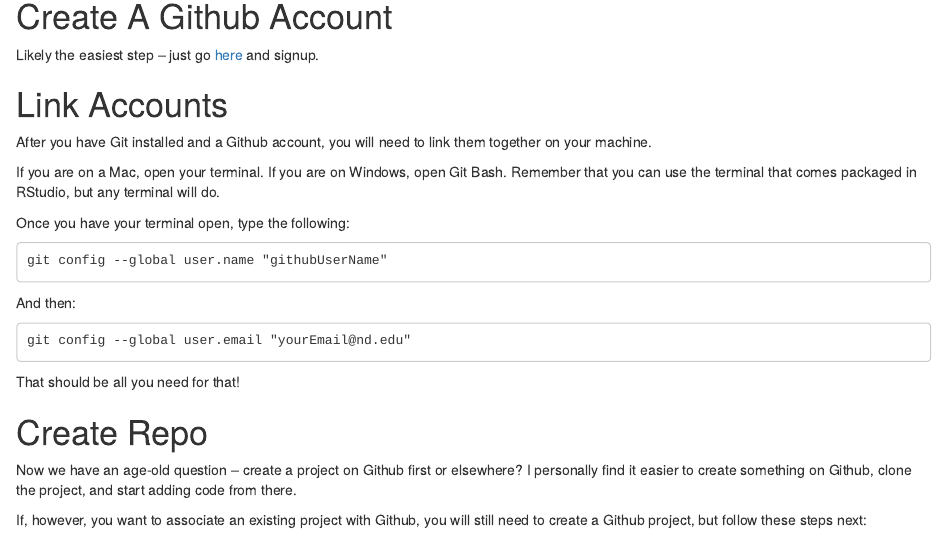
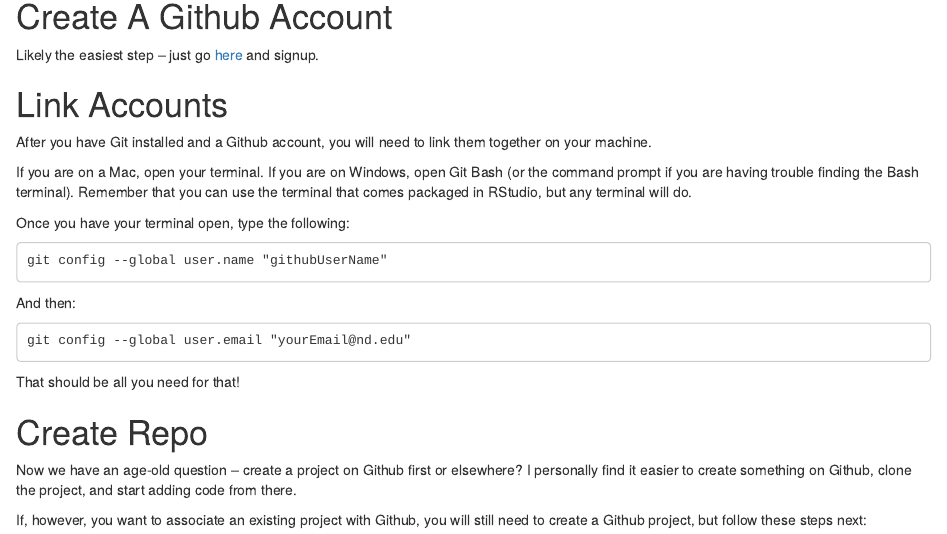
Before and after one commit to janehu1999/github_workshop, an R Markdown document (code/githubSteps.Rmd): the page in a window 1100 px wide, from 400 px down. The pictures show the output file code/githubSteps.html that the author committed with the source, opened offline.

Commit message:
Adding words

```diff
--- a/code/githubSteps.Rmd
+++ b/code/githubSteps.Rmd
@@ -29,7 +29,7 @@
 
 After you have Git installed and a Github account, you will need to link them together on your machine.
 
-If you are on a Mac, open your terminal. If you are on Windows, open Git Bash. Remember that you can use the terminal that comes packaged in RStudio, but any terminal will do.
+If you are on a Mac, open your terminal. If you are on Windows, open Git Bash (or the command prompt if you are having trouble finding the Bash terminal). Remember that you can use the terminal that comes packaged in RStudio, but any terminal will do.
 
 Once you have your terminal open, type the following:
 
```
Also changed, not shown: code/githubSteps.html.
